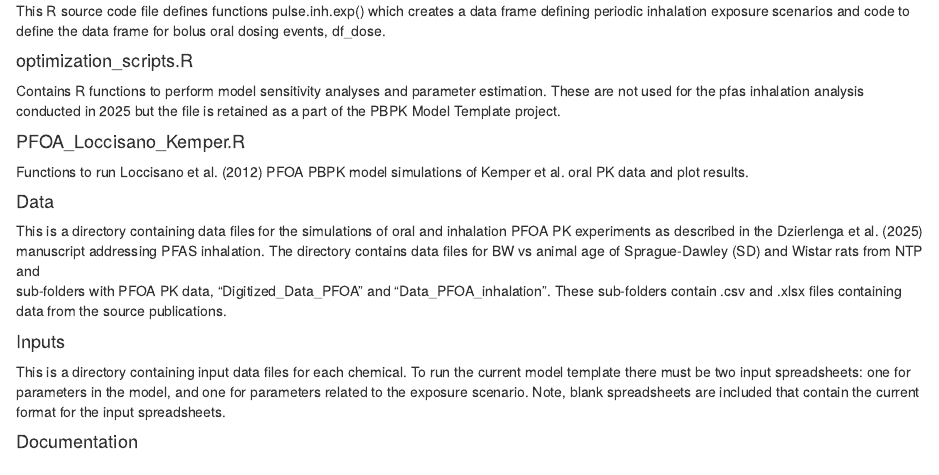
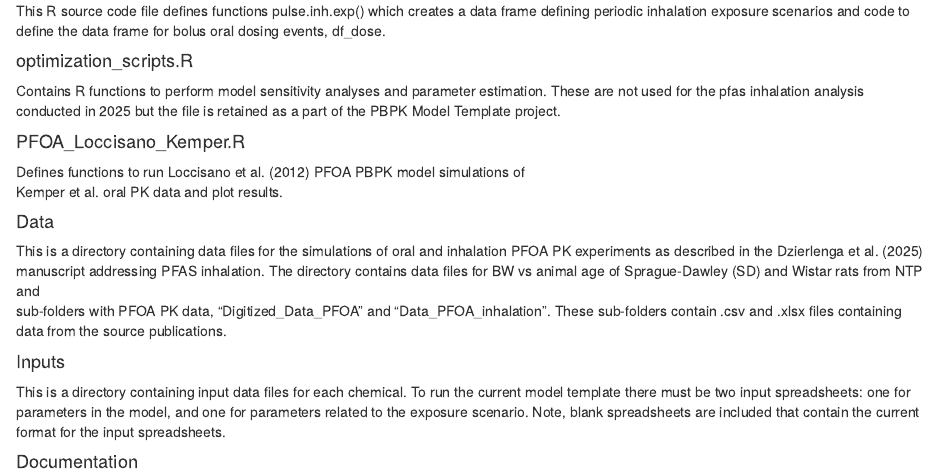
Before and after one commit to schlossman/pfas_inhalation_pbpk, an R Markdown document (Documentation/INDEX_PBPK_Template_Description_of_Files.Rmd): the page in a window 1100 px wide, from 660 px down. Rendered offline with R 4.5, knitr and Pandoc, with nearby package versions.

Commit message:
Slight edit of description of PFOA_Loccisano_Kemper.R.

```diff
--- a/Documentation/INDEX_PBPK_Template_Description_of_Files.Rmd
+++ b/Documentation/INDEX_PBPK_Template_Description_of_Files.Rmd
@@ -67,8 +67,8 @@ estimation. These are not used for the pfas inhalation analysis conducted in
 
 #### PFOA_Loccisano_Kemper.R
 
-Functions to run Loccisano et al. (2012) PFOA PBPK model simulations of Kemper
-et al. oral PK data and plot results.
+Defines functions to run Loccisano et al. (2012) PFOA PBPK model simulations of
+Kemper et al. oral PK data and plot results.
 
 #### Data
 
```
